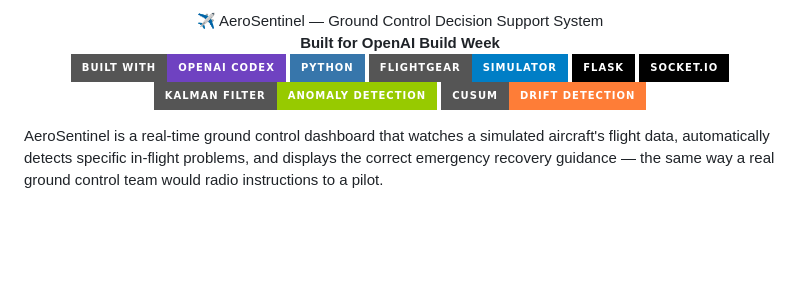
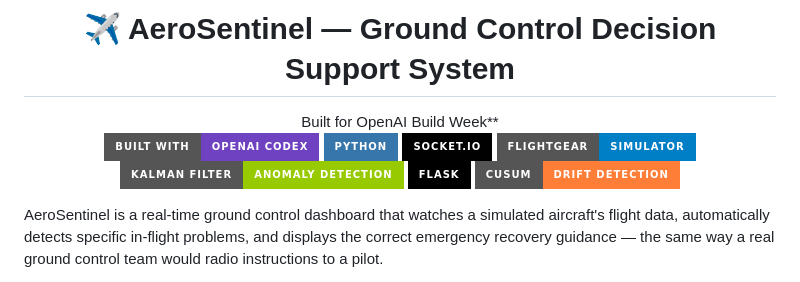
Before and after one commit to SagarishaR/AeroSentinel, a Markdown page: README.md, the part around the change. GitHub-like rendering; badges without logos; blank space fills up the shorter version.

```diff
--- a/README.md
+++ b/README.md
@@ -1,14 +1,15 @@
 <div align="center">
-✈️ AeroSentinel — Ground Control Decision Support System
 
-**Built for OpenAI Build Week**
+# ✈️ AeroSentinel — Ground Control Decision Support System
+
+Built for OpenAI Build Week**
 <br/>
 ![OpenAI Codex](https://img.shields.io/badge/Built%20with-OpenAI%20Codex-6F42C1?style=for-the-badge&logo=openai&logoColor=white)
 ![Python](https://img.shields.io/badge/Python-3776AB?style=for-the-badge\&logo=python\&logoColor=white)
+![Socket.IO](https://img.shields.io/badge/Socket.IO-010101?style=for-the-badge\&logo=socketdotio\&logoColor=white)
 ![FlightGear](https://img.shields.io/badge/FlightGear-Simulator-blue?style=for-the-badge)
+![Kalman Filter](https://img.shields.io/badge/Kalman_Filter-Anomaly_Detection-green?style=for-the-badge)
 ![Flask](https://img.shields.io/badge/Flask-000000?style=for-the-badge\&logo=flask\&logoColor=white)
-![Socket.IO](https://img.shields.io/badge/Socket.IO-010101?style=for-the-badge\&logo=socketdotio\&logoColor=white)
-![Kalman Filter](https://img.shields.io/badge/Kalman_Filter-Anomaly_Detection-green?style=for-the-badge)
 ![CUSUM](https://img.shields.io/badge/CUSUM-Drift_Detection-orange?style=for-the-badge)
 
 
```
